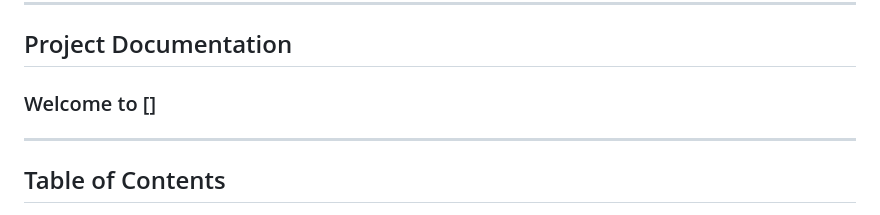
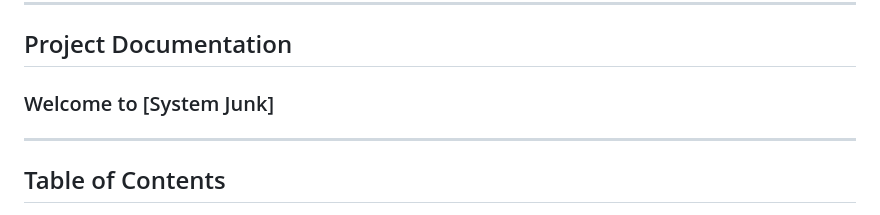
Before and after one commit to beratzorlu/python-quiz, a Markdown page: README.md, the part around the change. Drawn GitHub-style.

Commit message:
Add title to README.md

```diff
--- a/README.md
+++ b/README.md
@@ -7,7 +7,7 @@
 ---
 
 ## Project Documentation
-### Welcome to []
+### Welcome to [System Junk]
 
 ---
 
```
